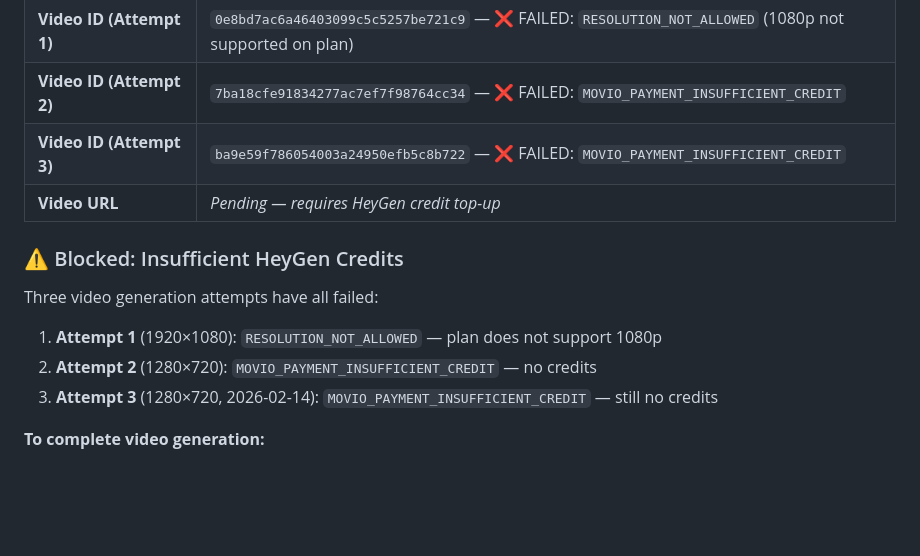
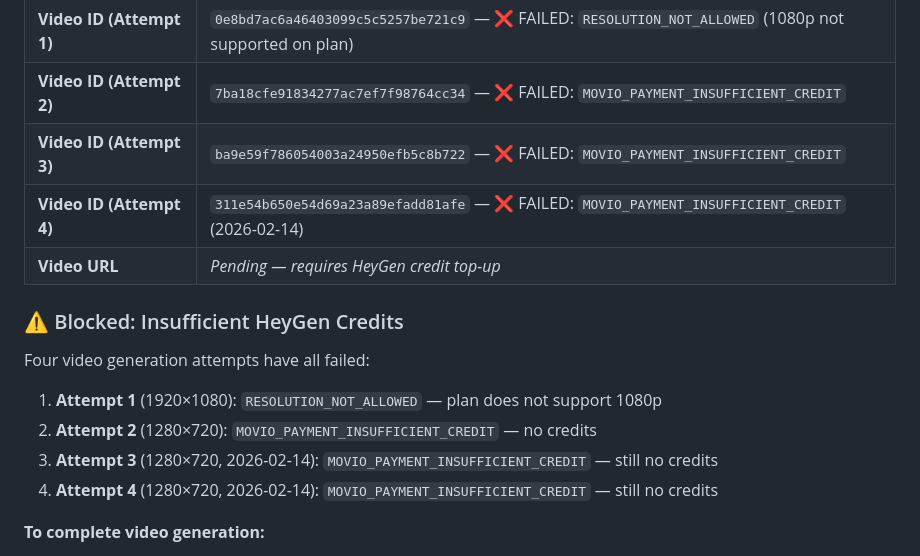
Before and after one commit to Amaresh/motorrad-content, a Markdown page: content/published/why-garage-needs-crm-definitive-video.md, the part around the change. Rendered like a GitHub page; blank space fills up the shorter version.

Commit message:
docs: update video doc with attempt 4 — still blocked on HeyGen credits
Co-authored-by: Copilot <223556219+Copilot@users.noreply.github.com>

```diff
--- a/content/published/why-garage-needs-crm-definitive-video.md
+++ b/content/published/why-garage-needs-crm-definitive-video.md
@@ -66,15 +66,17 @@ Garages using purpose-built CRM recover up to one hundred and twenty-four thousa
 | **Video ID (Attempt 1)** | `0e8bd7ac6a46403099c5c5257be721c9` — ❌ FAILED: `RESOLUTION_NOT_ALLOWED` (1080p not supported on plan) |
 | **Video ID (Attempt 2)** | `7ba18cfe91834277ac7ef7f98764cc34` — ❌ FAILED: `MOVIO_PAYMENT_INSUFFICIENT_CREDIT` |
 | **Video ID (Attempt 3)** | `ba9e59f786054003a24950efb5c8b722` — ❌ FAILED: `MOVIO_PAYMENT_INSUFFICIENT_CREDIT` |
+| **Video ID (Attempt 4)** | `311e54b650e54d69a23a89efadd81afe` — ❌ FAILED: `MOVIO_PAYMENT_INSUFFICIENT_CREDIT` (2026-02-14) |
 | **Video URL** | *Pending — requires HeyGen credit top-up* |
 
 ### ⚠️ Blocked: Insufficient HeyGen Credits
 
-Three video generation attempts have all failed:
+Four video generation attempts have all failed:
 
 1. **Attempt 1** (1920×1080): `RESOLUTION_NOT_ALLOWED` — plan does not support 1080p
 2. **Attempt 2** (1280×720): `MOVIO_PAYMENT_INSUFFICIENT_CREDIT` — no credits
 3. **Attempt 3** (1280×720, 2026-02-14): `MOVIO_PAYMENT_INSUFFICIENT_CREDIT` — still no credits
+4. **Attempt 4** (1280×720, 2026-02-14): `MOVIO_PAYMENT_INSUFFICIENT_CREDIT` — still no credits
 
 **To complete video generation:**
 1. Top up HeyGen credits at [app.heygen.com/billing](https://app.heygen.com/billing)
```
